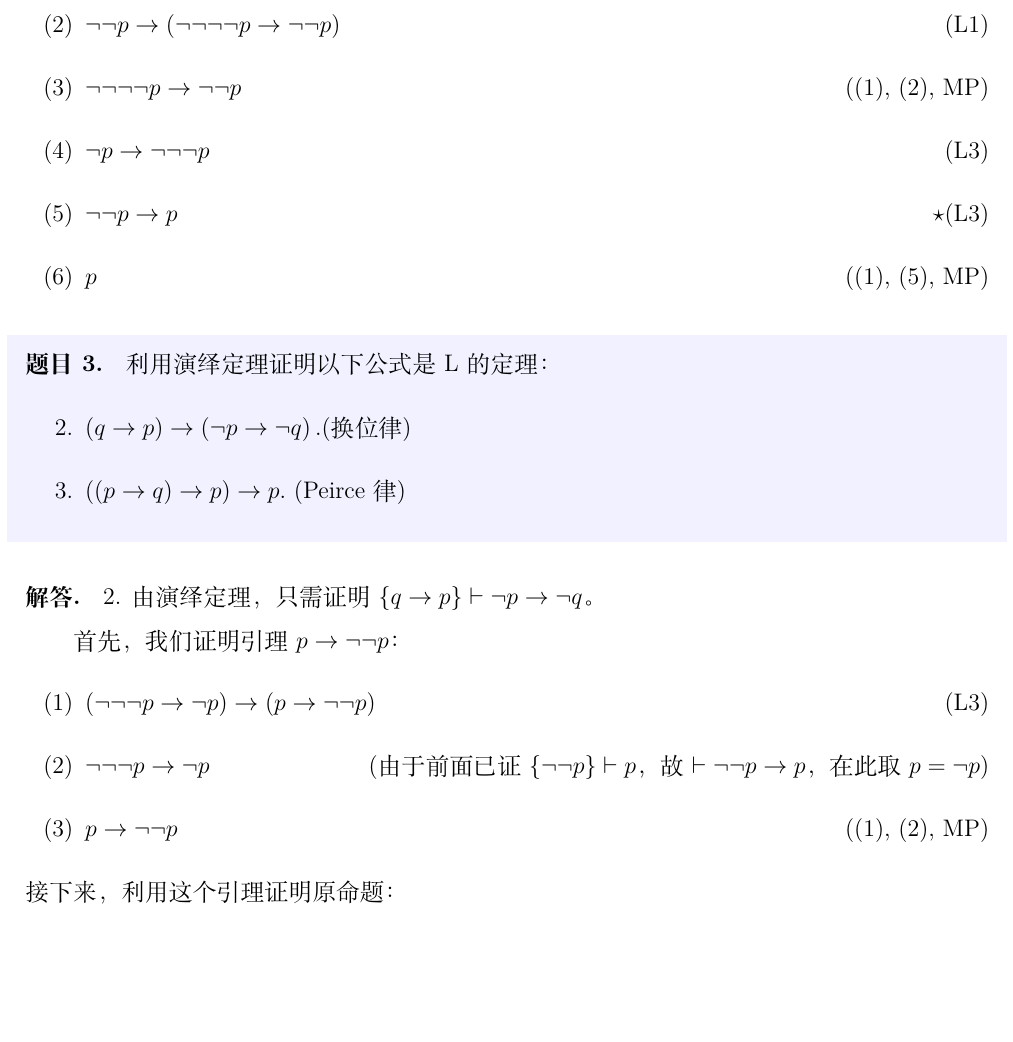
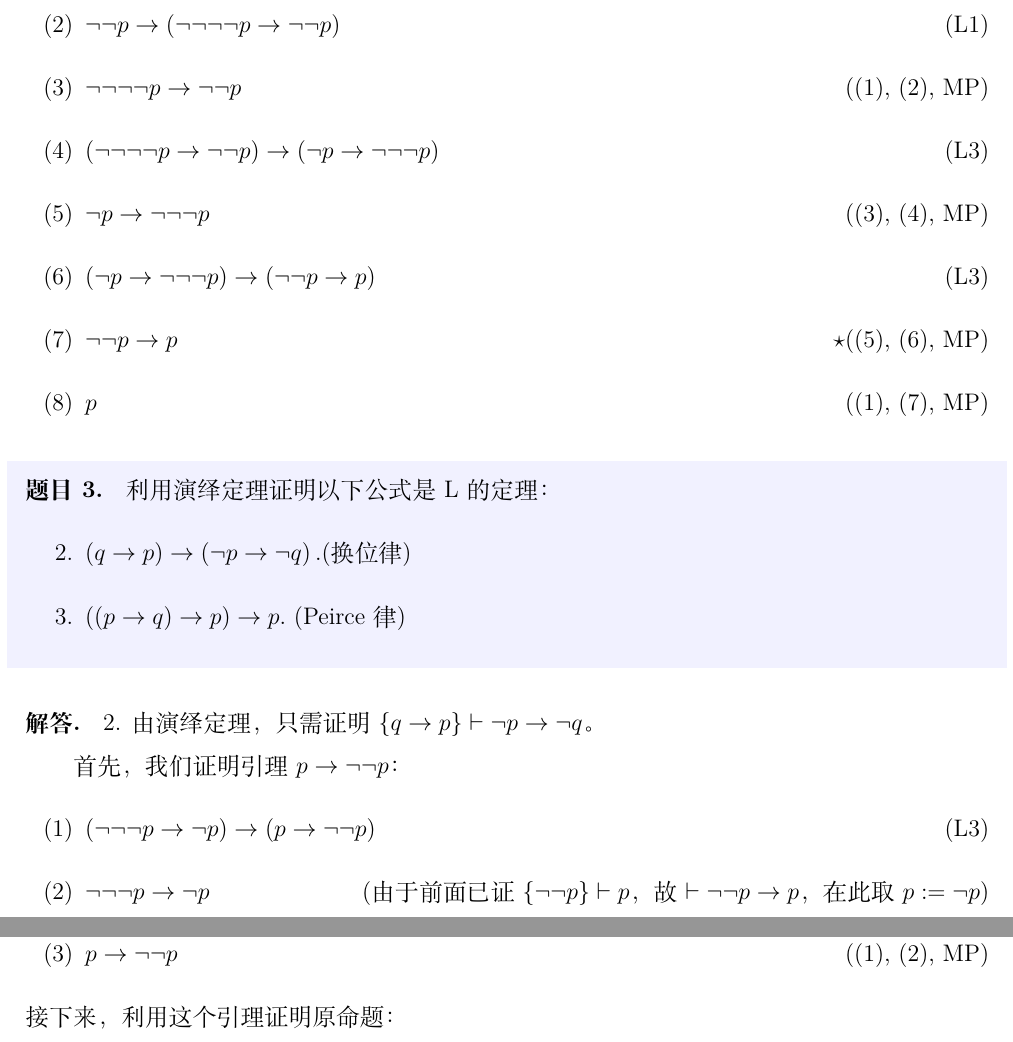
Before and after one commit to inwt2333/26Spring_Homework, a LaTeX problem sheet (Mathematical_Logic/HW2/hw.tex): part of page 2 of 3 before the commit and two parts of pages 2 and 3 of 3 after it, the two joined at a grey line, cut so that both start at the same text, the shorter picture padded with empty space. Compiled offline with XeLaTeX.

Commit message:
修改了一些作业的内容

```diff
--- a/Mathematical_Logic/HW2/hw.tex
+++ b/Mathematical_Logic/HW2/hw.tex
@@ -67,9 +67,11 @@
         \item[(1)] $\lnot\lnot p$ \hfill (前提)
         \item[(2)] $\lnot\lnot p \to (\lnot\lnot\lnot\lnot p \to \lnot\lnot p)$ \hfill (L1)
         \item[(3)] $\lnot\lnot\lnot\lnot p \to \lnot\lnot p$ \hfill ((1), (2), MP)
-        \item[(4)] $\lnot p \to \lnot\lnot\lnot p$ \hfill (L3)
-        \item[(5)] $\lnot\lnot p \to p$ \hfill $\star$(L3)
-        \item[(6)] $p$ \hfill ((1), (5), MP)
+        \item[(4)] $(\lnot\lnot\lnot\lnot p \to \lnot\lnot p) \to (\lnot p \to \lnot\lnot\lnot p)$ \hfill (L3)
+        \item[(5)] $\lnot p \to \lnot\lnot\lnot p$ \hfill ((3), (4), MP)
+        \item[(6)] $(\lnot p \to \lnot\lnot\lnot p) \to (\lnot\lnot p \to p)$ \hfill (L3)
+        \item[(7)] $\lnot\lnot p \to p$ \hfill $\star$((5), (6), MP)
+        \item[(8)] $p$ \hfill ((1), (7), MP)
     \end{enumerate}
 \end{solution}
 
@@ -87,7 +89,7 @@
     首先，我们证明引理 $p \to \lnot\lnot p$：
     \begin{enumerate}
         \item[(1)] $(\lnot\lnot\lnot p \to \lnot p) \to (p \to \lnot\lnot p)$ \hfill (L3)
-        \item[(2)] $\lnot\lnot\lnot p \to \lnot p$ \hfill (由于前面已证 $\{ \lnot\lnot p\} \vdash p$，故 $\vdash \lnot\lnot p \to p$，在此取 $p = \lnot p$)
+        \item[(2)] $\lnot\lnot\lnot p \to \lnot p$ \hfill (由于前面已证 $\{ \lnot\lnot p\} \vdash p$，故 $\vdash \lnot\lnot p \to p$，在此取 $p := \lnot p$)
         \item[(3)] $p \to \lnot\lnot p$ \hfill ((1), (2), MP)
     \end{enumerate}
     接下来，利用这个引理证明原命题：
```
Also changed, not shown: CA/HW2/HW.tex (+4 -4 lines), GT&C/HW2/hw.tex (+2 -2 lines), CA/HW2/HW.pdf, GT&C/HW2/hw.pdf, Mathematical_Logic/HW2/hw.pdf.
